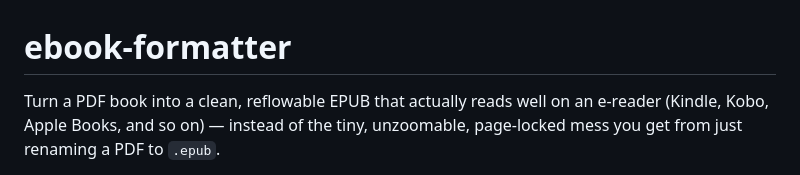
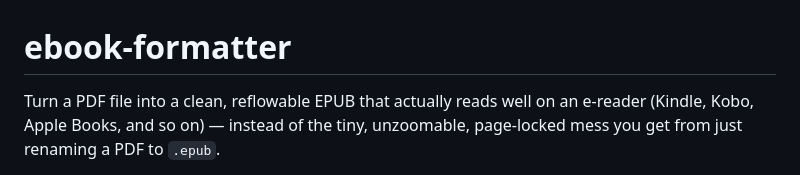
Before and after one commit to rayestu/ebook-formatter, a Markdown page: README.md, the part around the change. GitHub-like rendering.

```diff
--- a/README.md
+++ b/README.md
@@ -1,6 +1,6 @@
 # ebook-formatter
 
-Turn a PDF book into a clean, reflowable EPUB that actually reads well on an e-reader
+Turn a PDF file into a clean, reflowable EPUB that actually reads well on an e-reader
 (Kindle, Kobo, Apple Books, and so on) — instead of the tiny, unzoomable, page-locked
 mess you get from just renaming a PDF to `.epub`.
 
```
